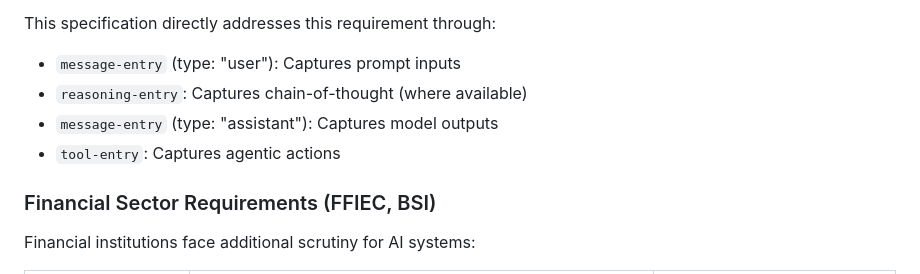
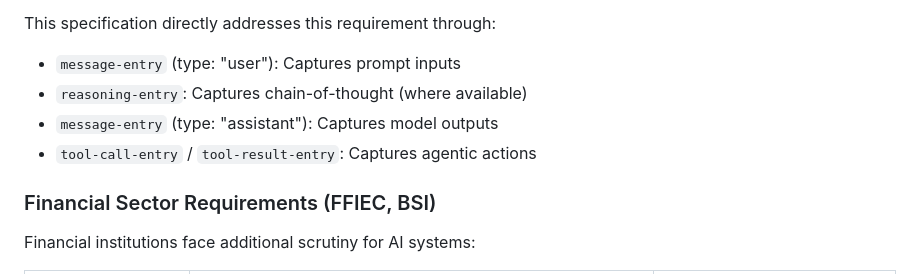
Before and after one commit to xor-hardener/draft-birkholz-verifiable-agent-conversations, a Markdown page: draft-birkholz-verifiable-agent-conversations.md, the part around the change. Drawn GitHub-style.

Commit message:
Update draft-birkholz-verifiable-agent-conversations.md
Co-authored-by: kittyandrew <andrew@kittymail.me>

```diff
--- a/draft-birkholz-verifiable-agent-conversations.md
+++ b/draft-birkholz-verifiable-agent-conversations.md
@@ -343,7 +343,7 @@ This specification directly addresses this requirement through:
 - `message-entry` (type: "user"): Captures prompt inputs
 - `reasoning-entry`: Captures chain-of-thought (where available)
 - `message-entry` (type: "assistant"): Captures model outputs
-- `tool-entry`: Captures agentic actions
+- `tool-call-entry` / `tool-result-entry`: Captures agentic actions
 
 ### Financial Sector Requirements (FFIEC, BSI)
 
```
